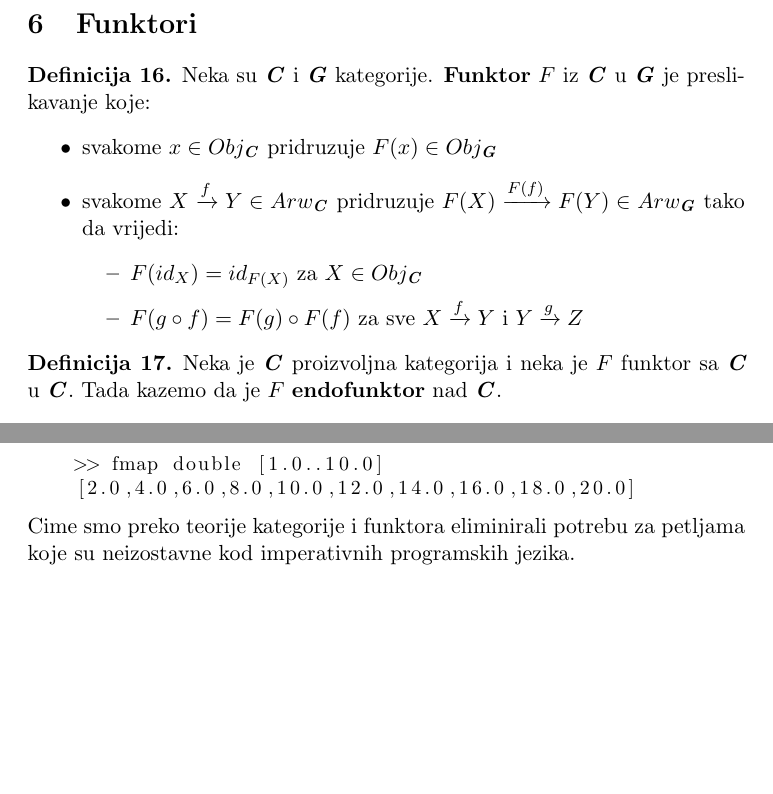
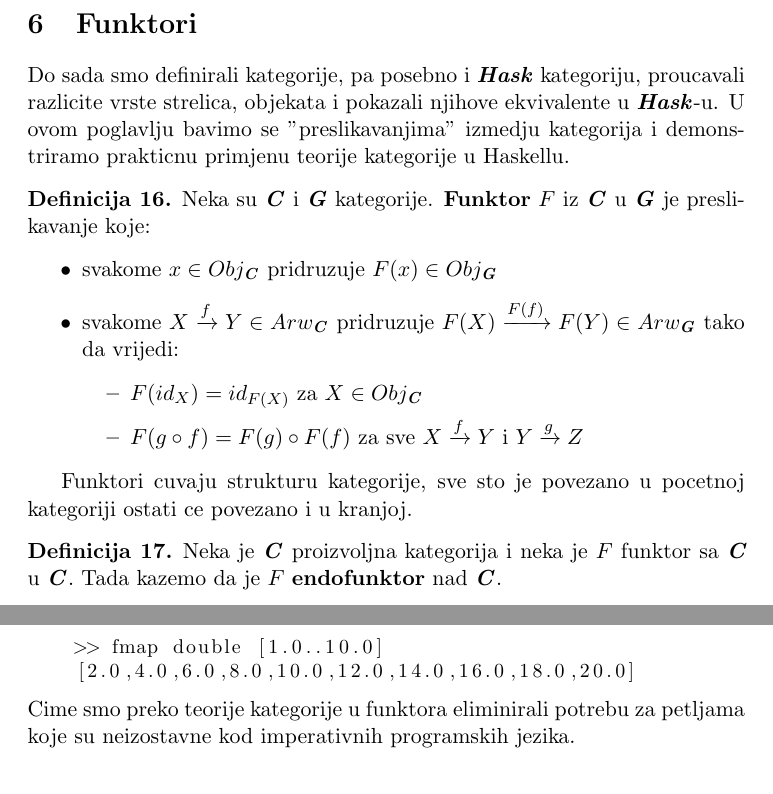
Before and after one commit to nhenezi/CCC-seminar, a LaTeX document (ccc.tex): two parts of pages 20 and 22 of 23, joined at a grey line, cut so that both start at the same text, the shorter picture padded with empty space. Compiled offline with pdfLaTeX.

Commit message:
Adding functor introduction

```diff
--- a/ccc.tex
+++ b/ccc.tex
@@ -961,6 +961,10 @@
   %% Funktori %%
   %%%%%%%%%%%%%%
   \section{Funktori}
+  Do sada smo definirali kategorije, pa posebno i \category{Hask} kategoriju,
+  proucavali razlicite vrste strelica, objekata i pokazali njihove ekvivalente
+  u \category{Hask}-u. U ovom poglavlju bavimo se "preslikavanjima" izmedju
+  kategorija i demonstriramo prakticnu primjenu teorije kategorije u Haskellu.
   \begin{definition}
     Neka su \category{C} i \category{G} kategorije. \textbf{Funktor} $F$ iz
     \category{C} u \category{G} je preslikavanje koje:
@@ -976,6 +980,8 @@
         \end{itemize}
     \end{itemize}
   \end{definition}
+  Funktori cuvaju strukturu kategorije, sve sto je povezano u pocetnoj
+  kategoriji ostati ce povezano i u kranjoj.
   \begin{definition}
     Neka je \category{C} proizvoljna kategorija i neka je $F$ funktor sa
     \category{C} u \category{C}. Tada kazemo da je $F$ \textbf{endofunktor} nad
@@ -1090,7 +1096,7 @@
     >> fmap double [1.0..10.0]
     [2.0,4.0,6.0,8.0,10.0,12.0,14.0,16.0,18.0,20.0]
   \end{mcode}
-  Cime smo preko teorije kategorije i funktora eliminirali potrebu za
+  Cime smo preko teorije kategorije u funktora eliminirali potrebu za
   petljama koje su neizostavne kod imperativnih programskih jezika.
   \newpage
   \section*{Literatura}
```
